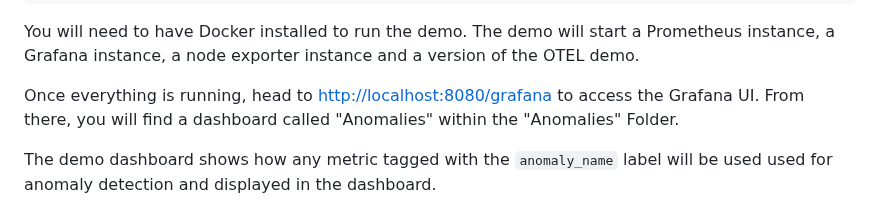
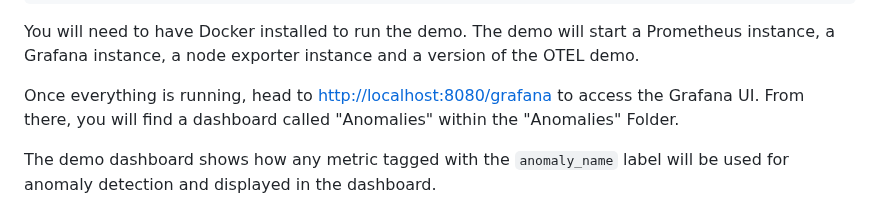
Before and after one commit to grafana/promql-anomaly-detection, a Markdown page: README.md, the part around the change. Drawn GitHub-style.

Commit message:
Fix typo

```diff
--- a/README.md
+++ b/README.md
@@ -21,7 +21,7 @@ You will need to have Docker installed to run the demo.  The demo will start a P
 
 Once everything is running, head to [http://localhost:8080/grafana](http://localhost:8080/grafana) to access the Grafana UI. From there, you will find a dashboard called "Anomalies" within the "Anomalies" Folder.
 
-The demo dashboard shows how any metric tagged with the `anomaly_name` label will be used used for anomaly detection and displayed in the dashboard.
+The demo dashboard shows how any metric tagged with the `anomaly_name` label will be used for anomaly detection and displayed in the dashboard.
 
 <p align="center"><img src="docs/sources/assets/dashboard.png" alt="Anomalies Dashboard"></p>
 
```
